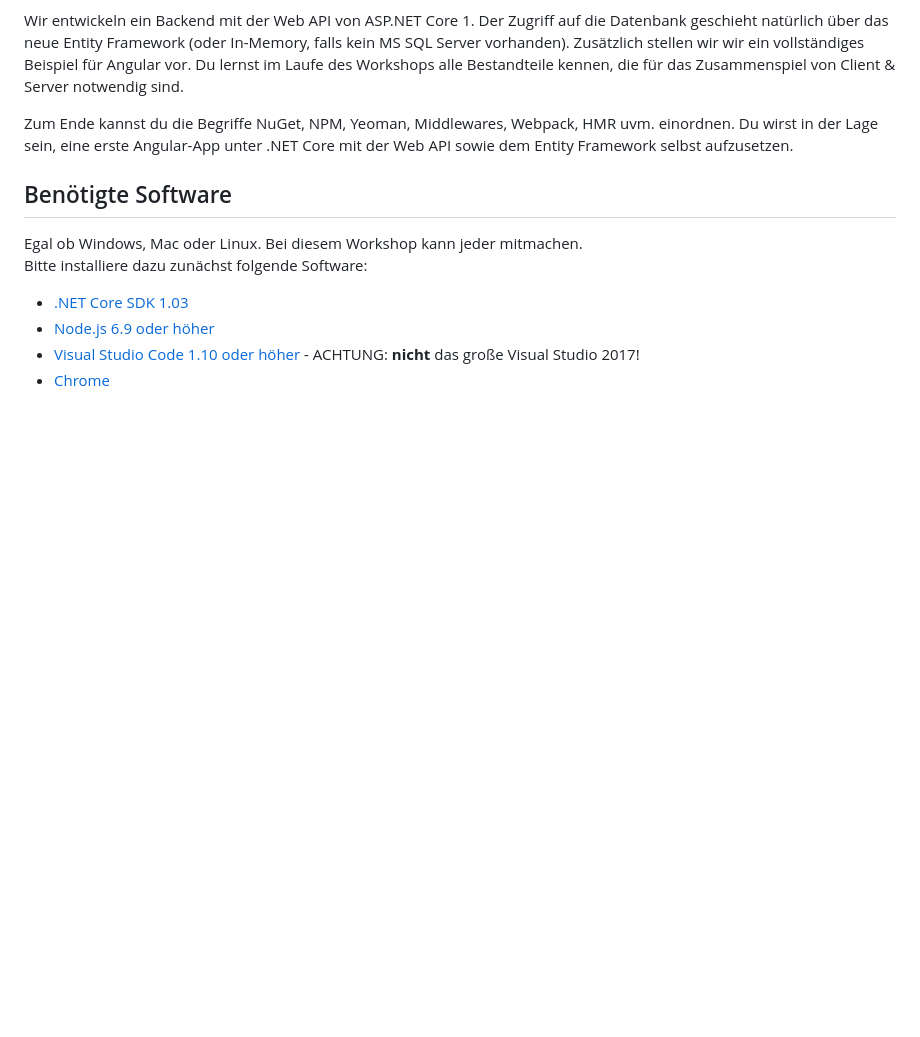
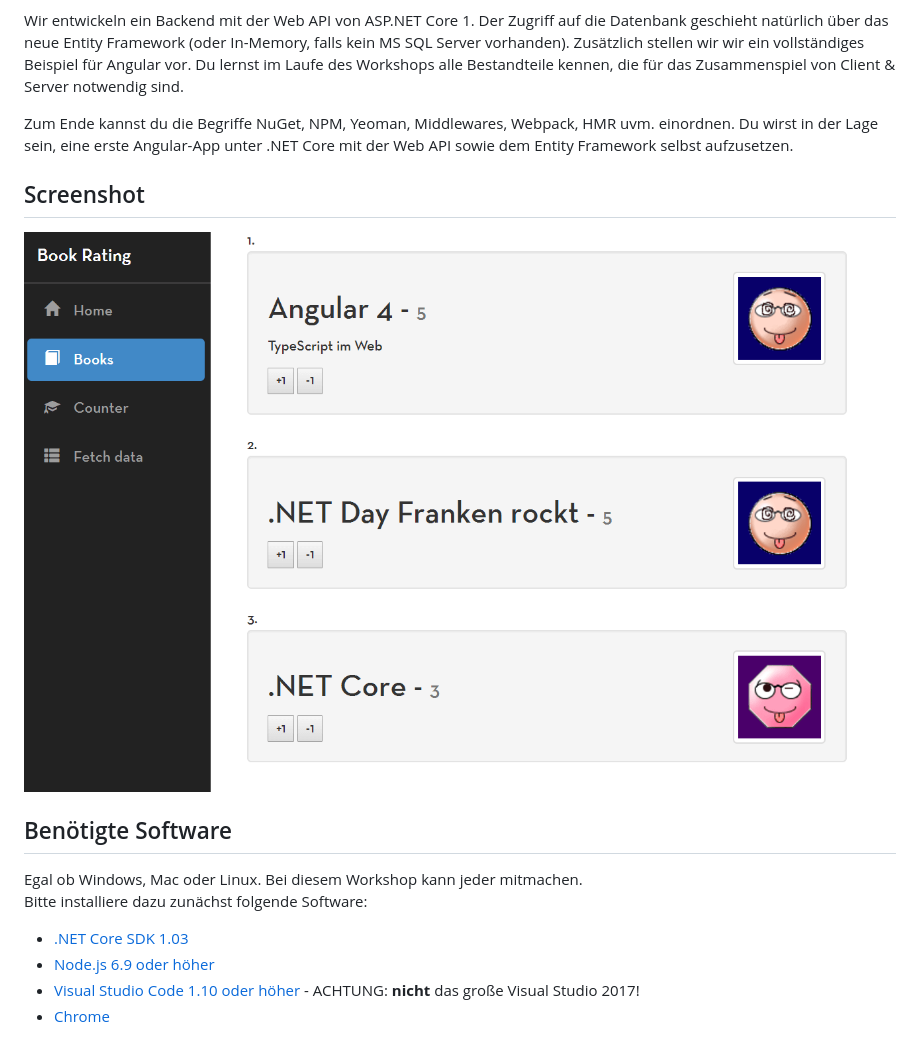
Before and after one commit to angular-schule/2017-05-aspnetcore-angular-ddf, a Markdown page: README.md, the part around the change. Rendered like a GitHub page; pictures changed too: screenshot.png (added); blank space fills up the shorter version.

Commit message:
+ Screenshot

```diff
--- a/README.md
+++ b/README.md
@@ -12,6 +12,10 @@ ASP.NET Core und Angular. Die Kombination dieser zwei Technologien ist das Dream
 Wir entwickeln ein Backend mit der Web API von ASP.NET Core 1. Der Zugriff auf die Datenbank geschieht natürlich über das neue Entity Framework (oder In-Memory, falls kein MS SQL Server vorhanden). Zusätzlich stellen wir wir ein vollständiges Beispiel für Angular vor. Du lernst im Laufe des Workshops alle Bestandteile kennen, die für das Zusammenspiel von Client & Server notwendig sind.
 
 Zum Ende kannst du die Begriffe NuGet, NPM, Yeoman, Middlewares, Webpack, HMR uvm. einordnen. Du wirst in der Lage sein, eine erste Angular-App unter .NET Core mit der Web API sowie dem Entity Framework selbst aufzusetzen.
+
+## Screenshot
+
+![Screenshot](screenshot.png)
 
 ## Benötigte Software
 
```
